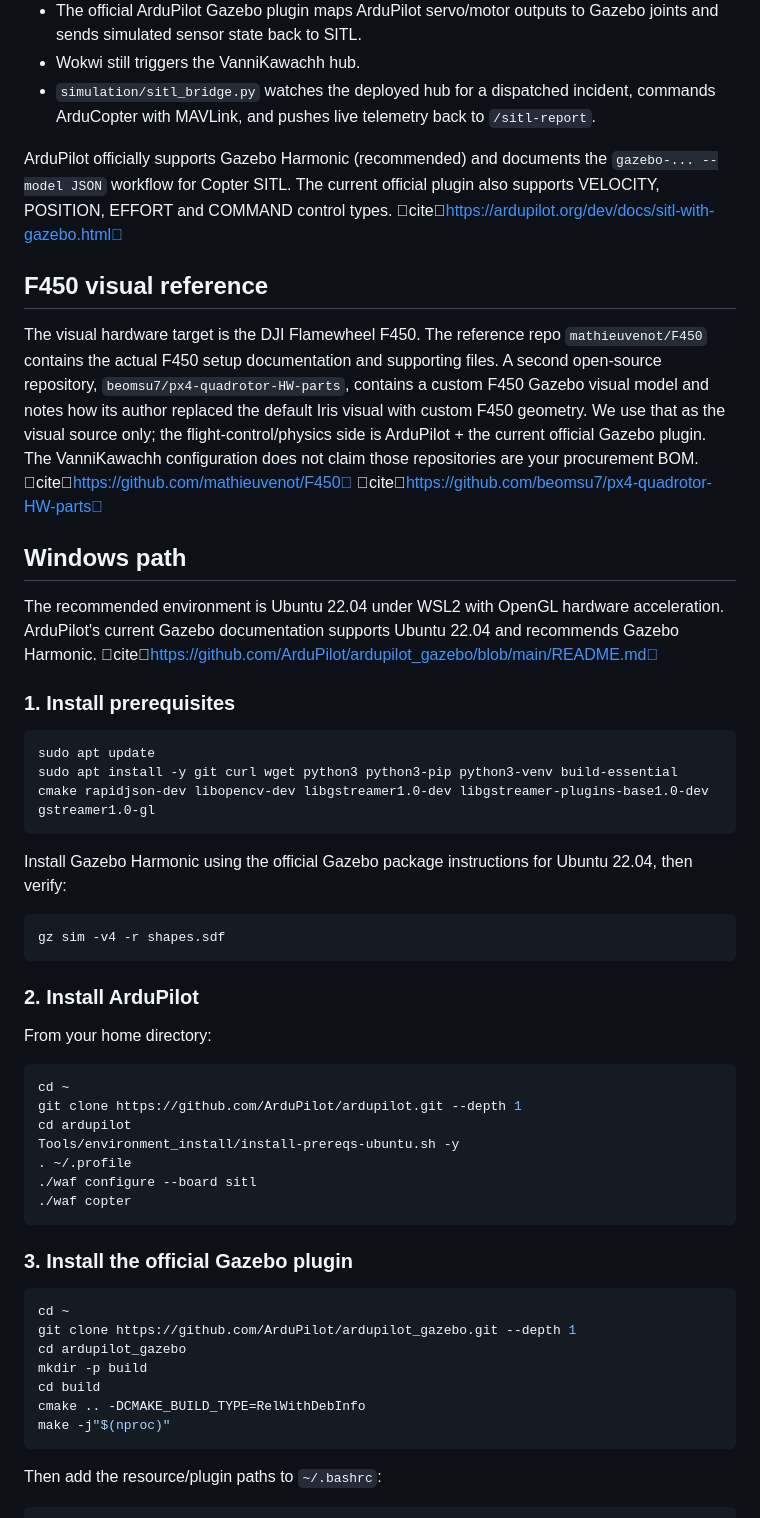
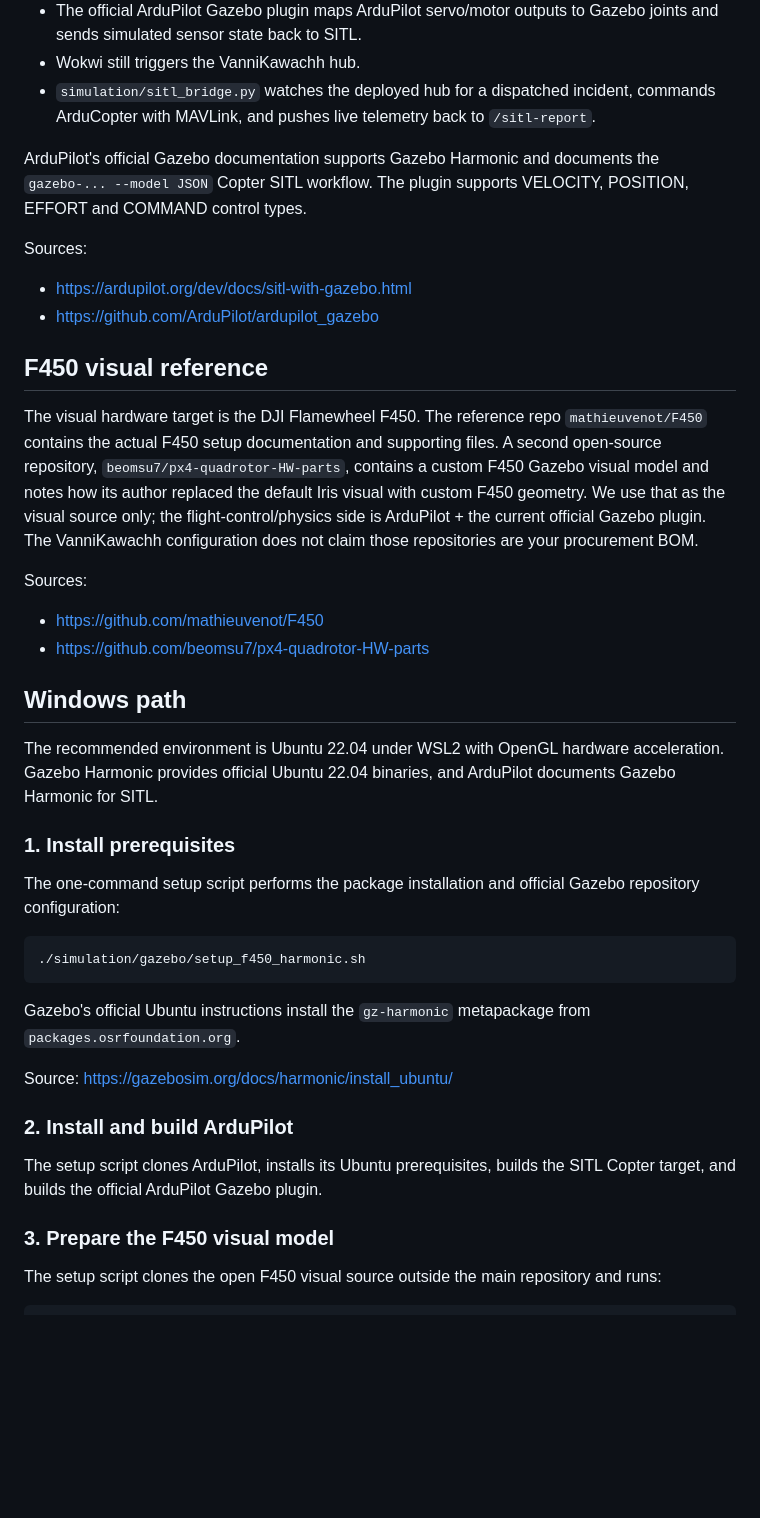
Before and after one commit to SV-1411/drone, a Markdown page: simulation/gazebo/README.md, the part around one of its changes. GitHub-like rendering; blank space fills up the shorter version.

````diff
--- a/simulation/gazebo/README.md
+++ b/simulation/gazebo/README.md
@@ -10,54 +10,42 @@ This is the authoritative flight-physics layer for the project.
 - Wokwi still triggers the VanniKawachh hub.
 - `simulation/sitl_bridge.py` watches the deployed hub for a dispatched incident, commands ArduCopter with MAVLink, and pushes live telemetry back to `/sitl-report`.
 
-ArduPilot officially supports Gazebo Harmonic (recommended) and documents the `gazebo-... --model JSON` workflow for Copter SITL. The current official plugin also supports VELOCITY, POSITION, EFFORT and COMMAND control types. citehttps://ardupilot.org/dev/docs/sitl-with-gazebo.html
+ArduPilot's official Gazebo documentation supports Gazebo Harmonic and documents the `gazebo-... --model JSON` Copter SITL workflow. The plugin supports VELOCITY, POSITION, EFFORT and COMMAND control types.
+
+Sources:
+- https://ardupilot.org/dev/docs/sitl-with-gazebo.html
+- https://github.com/ArduPilot/ardupilot_gazebo
 
 ## F450 visual reference
 
-The visual hardware target is the DJI Flamewheel F450. The reference repo `mathieuvenot/F450` contains the actual F450 setup documentation and supporting files. A second open-source repository, `beomsu7/px4-quadrotor-HW-parts`, contains a custom F450 Gazebo visual model and notes how its author replaced the default Iris visual with custom F450 geometry. We use that as the visual source only; the flight-control/physics side is ArduPilot + the current official Gazebo plugin. The VanniKawachh configuration does not claim those repositories are your procurement BOM. citehttps://github.com/mathieuvenot/F450 citehttps://github.com/beomsu7/px4-quadrotor-HW-parts
+The visual hardware target is the DJI Flamewheel F450. The reference repo `mathieuvenot/F450` contains the actual F450 setup documentation and supporting files. A second open-source repository, `beomsu7/px4-quadrotor-HW-parts`, contains a custom F450 Gazebo visual model and notes how its author replaced the default Iris visual with custom F450 geometry. We use that as the visual source only; the flight-control/physics side is ArduPilot + the current official Gazebo plugin. The VanniKawachh configuration does not claim those repositories are your procurement BOM.
+
+Sources:
+- https://github.com/mathieuvenot/F450
+- https://github.com/beomsu7/px4-quadrotor-HW-parts
 
 ## Windows path
 
-The recommended environment is Ubuntu 22.04 under WSL2 with OpenGL hardware acceleration. ArduPilot's current Gazebo documentation supports Ubuntu 22.04 and recommends Gazebo Harmonic. citehttps://github.com/ArduPilot/ardupilot_gazebo/blob/main/README.md
+The recommended environment is Ubuntu 22.04 under WSL2 with OpenGL hardware acceleration. Gazebo Harmonic provides official Ubuntu 22.04 binaries, and ArduPilot documents Gazebo Harmonic for SITL.
 
 ### 1. Install prerequisites
 
+The one-command setup script performs the package installation and official Gazebo repository configuration:
+
 ```bash
-sudo apt update
-sudo apt install -y git curl wget python3 python3-pip python3-venv build-essential cmake rapidjson-dev libopencv-dev libgstreamer1.0-dev libgstreamer-plugins-base1.0-dev gstreamer1.0-gl
+./simulation/gazebo/setup_f450_harmonic.sh
 ```
 
-Install Gazebo Harmonic using the official Gazebo package instructions for Ubuntu 22.04, then verify:
+Gazebo's official Ubuntu instructions install the `gz-harmonic` metapackage from `packages.osrfoundation.org`.
+
+Source: https://gazebosim.org/docs/harmonic/install_ubuntu/
+
+### 2. Install and build ArduPilot
+
+The setup script clones ArduPilot, installs its Ubuntu prerequisites, builds the SITL Copter target, and builds the official ArduPilot Gazebo plugin.
+
+### 3. Prepare the F450 visual model
+
+The setup script clones the open F450 visual source outside the main repository and runs:
 
 ```bash
-gz sim -v4 -r shapes.sdf
-```
-
-### 2. Install ArduPilot
-
-From your home directory:
-
-```bash
-cd ~
-git clone https://github.com/ArduPilot/ardupilot.git --depth 1
-cd ardupilot
-Tools/environment_install/install-prereqs-ubuntu.sh -y
-. ~/.profile
-./waf configure --board sitl
-./waf copter
-```
-
-### 3. Install the official Gazebo plugin
-
-```bash
-cd ~
-git clone https://github.com/ArduPilot/ardupilot_gazebo.git --depth 1
-cd ardupilot_gazebo
-mkdir -p build
-cd build
-cmake .. -DCMAKE_BUILD_TYPE=RelWithDebInfo
-make -j"$(nproc)"
-```
-
-Then add the resource/plugin paths to `~/.bashrc`:
-
````
Also changed, not shown: other parts of simulation/gazebo/README.md (+25 -57 lines).
